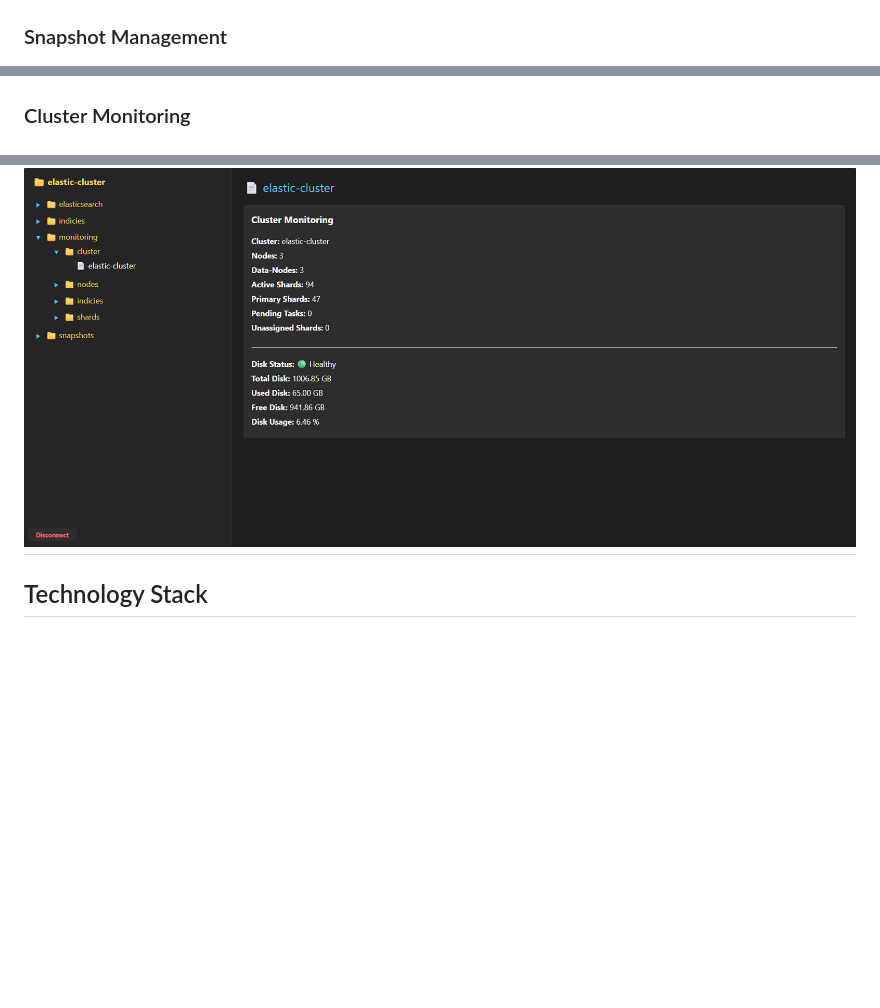
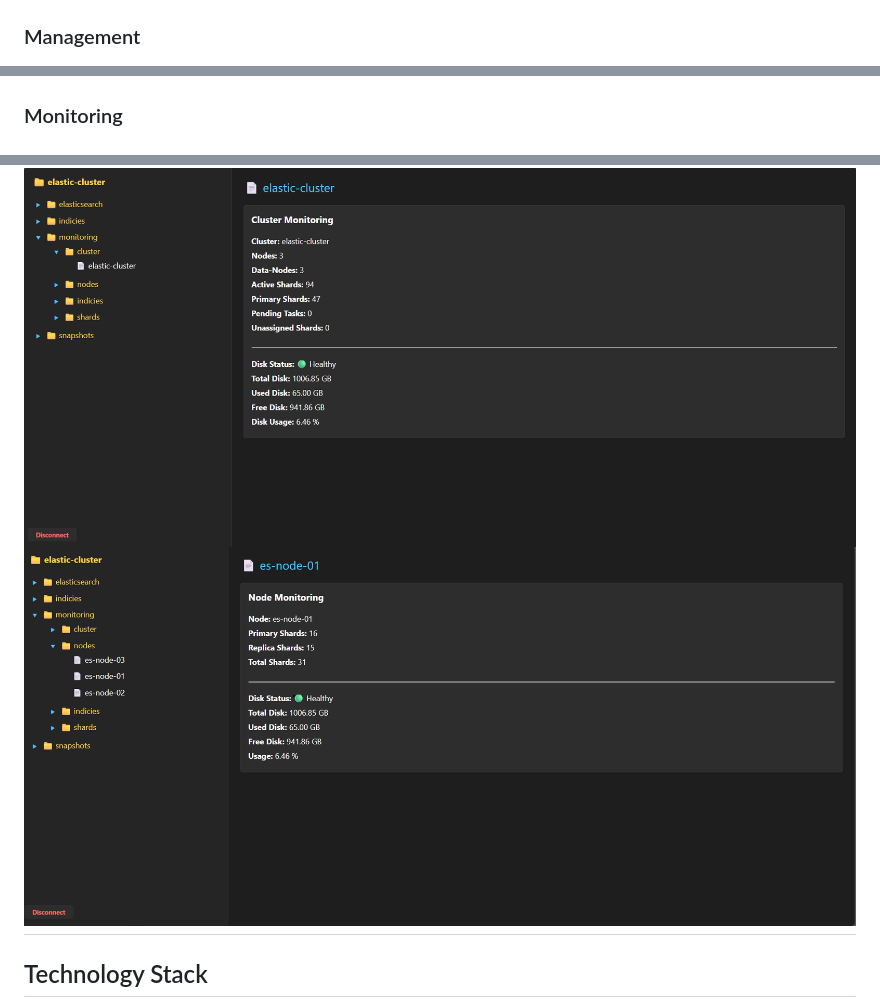
Before and after one commit to DimitrisFournarakos/Elasticsearch-Tool, a Markdown page: README.md, 3 parts joined by grey strips. GitHub-like rendering; blank space fills up the shorter version.

Commit message:
Added screenshots to README

```diff
--- a/README.md
+++ b/README.md
@@ -57,13 +57,14 @@ http://localhost:9000/elastic_dashboard/
 
 ![Multi-clusters](docs/screenshots/multi-cluster-support.png)
 
-### Snapshot Management
+### Management
 
 ![Snapshot Management](docs/screenshots/snapshot-management.png)
 
-### Cluster Monitoring
+### Monitoring
 
 ![Cluster Monitoring](docs/screenshots/cluster-monitoring.png)
+![Node Monitoring](docs/screenshots/node-monitoring.png)
 ---
 
 ## Technology Stack
```
Also changed, not shown: docs/screenshots/node-monitoring.png (renamed from docs/screenshots/Screenshot 2026-08-10 123055.png).
